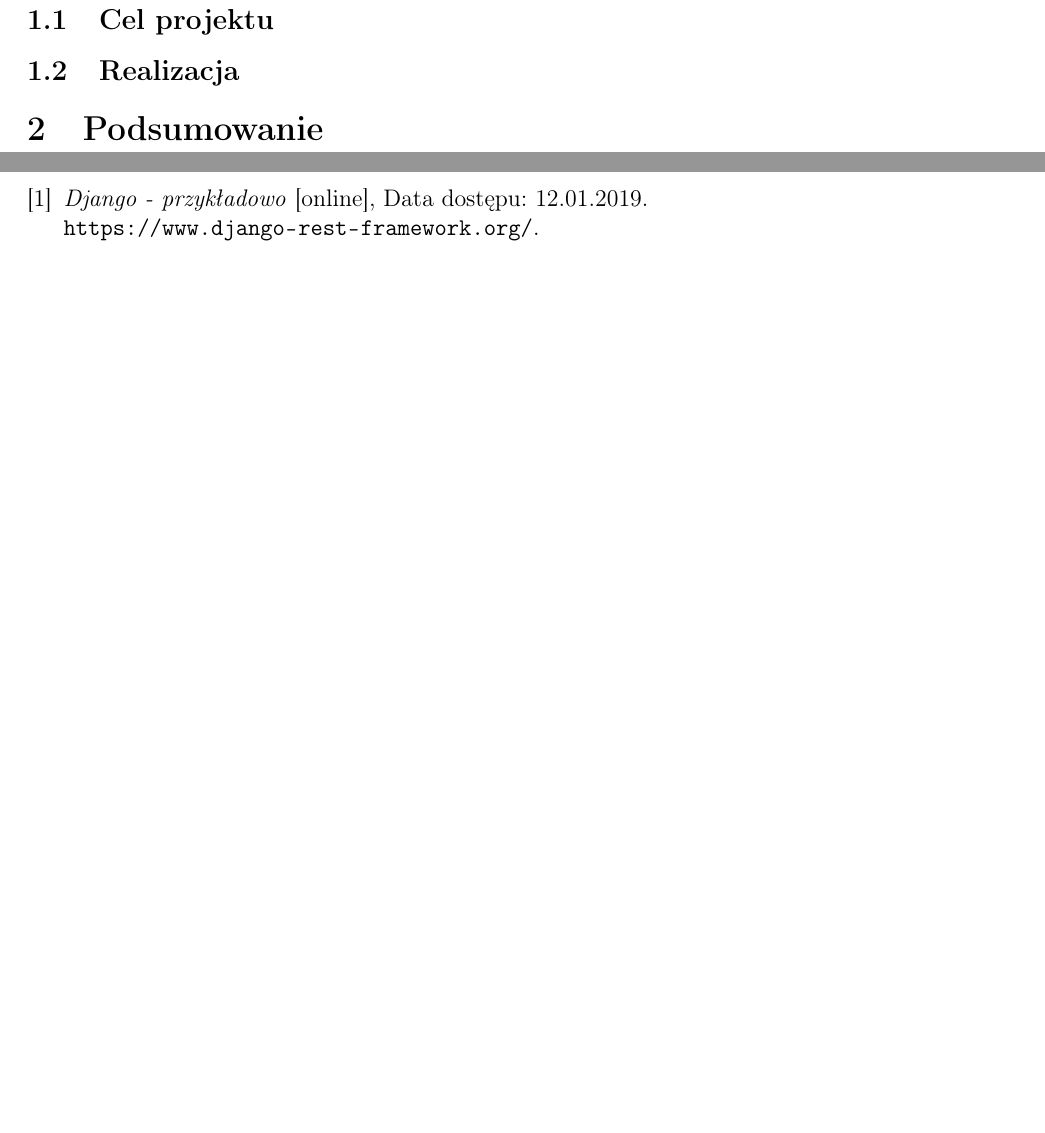
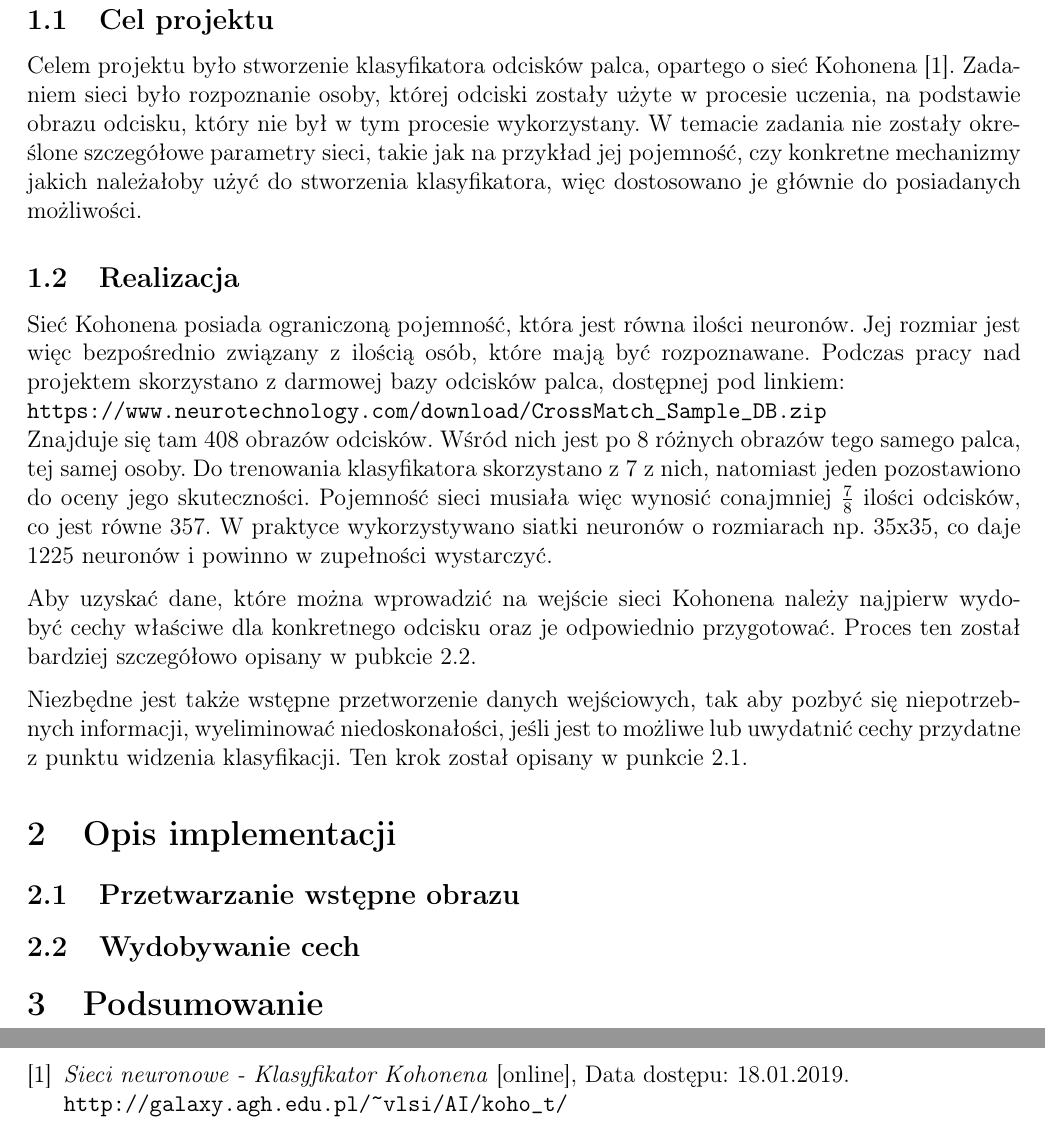
Before and after one commit to sbag13/SIP_Fingerprint_recognition, a LaTeX document (dokumentacja/doc.tex): two parts of pages 3 and 4 of 5, joined at a grey line, cut so that both start at the same text, the shorter picture padded with empty space. Compiled offline with pdfLaTeX.

Commit message:
introduction started

```diff
--- a/dokumentacja/doc.tex
+++ b/dokumentacja/doc.tex
@@ -71,7 +71,33 @@
 
 \subsection{Cel projektu}
 
+Celem projektu było stworzenie klasyfikatora odcisków palca, opartego o sieć Kohonena \cite{Kohonen}. Zadaniem sieci było rozpoznanie osoby, której odciski zostały użyte w procesie uczenia, na podstawie obrazu odcisku, który nie był w tym procesie wykorzystany. W temacie zadania nie zostały określone szczegółowe parametry sieci, takie jak na przykład jej pojemność, czy konkretne mechanizmy jakich należałoby użyć do stworzenia klasyfikatora, więc dostosowano je głównie do posiadanych możliwości.
+
 \subsection{Realizacja}
+
+Sieć Kohonena posiada ograniczoną pojemność, która jest równa ilości neuronów. Jej rozmiar jest więc bezpośrednio związany z ilością osób, które mają być rozpoznawane. Podczas pracy nad projektem skorzystano z darmowej bazy odcisków palca, dostępnej pod linkiem:\newline
+{
+    \parskip=0pt
+    % \begin{center}
+        \url{
+            https://www.neurotechnology.com/download/CrossMatch_Sample_DB.zip
+        }
+    % \end{center}
+}
+\newline
+Znajduje się tam 408 obrazów odcisków. Wśród nich jest po 8 różnych obrazów tego samego palca, tej samej osoby. Do trenowania klasyfikatora skorzystano z 7 z nich, natomiast jeden pozostawiono do oceny jego skuteczności. Pojemność sieci musiała więc wynosić conajmniej \( \frac{7}{8} \) ilości odcisków, co jest równe 357. W praktyce wykorzystywano siatki neuronów o rozmiarach np. 35x35, co daje 1225 neuronów i powinno w zupełności wystarczyć.
+
+Aby uzyskać dane, które można wprowadzić na wejście sieci Kohonena należy najpierw wydobyć cechy właściwe dla konkretnego odcisku oraz je odpowiednio przygotować. Proces ten został bardziej szczegółowo opisany w pubkcie \ref{sec:extraction}.
+
+Niezbędne jest także wstępne przetworzenie danych wejściowych, tak aby pozbyć się niepotrzebnych informacji, wyeliminować niedoskonałości, jeśli jest to możliwe lub uwydatnić cechy przydatne z punktu widzenia klasyfikacji. Ten krok został opisany w punkcie \ref{sec:preprocesing}.
+
+%%%%%%%%%%%%%%%%%%%%%%%%%%%%%%%%%%%%%%%%%%%%%%%%%%%%%%%%%%%%%%%%%%%%%%%%%%%%%%
+\section{Opis implementacji}
+%%%%%%%%%%%%%%%%%%%%%%%%%%%%%%%%%%%%%%%%%%%%%%%%%%%%%%%%%%%%%%%%%%%%%%%%%%%%%%
+
+\subsection{Przetwarzanie wstępne obrazu}\label{sec:preprocesing}
+
+\subsection{Wydobywanie cech}\label{sec:extraction}
 
 %%%%%%%%%%%%%%%%%%%%%%%%%%%%%%%%%%%%%%%%%%%%%%%%%%%%%%%%%%%%%%%%%%%%%%%%%%%%%%
 \section{Podsumowanie}
@@ -81,9 +107,10 @@
 
 \begin{thebibliography}{9}
 
-\bibitem{example}
-\textit{Django - przykładowo} [online], Data dostępu: 12.01.2019.
-\newline\url{https://www.django-rest-framework.org/}.
+\bibitem{Kohonen}
+\textit{Sieci neuronowe - Klasyfikator Kohonena} [online], Data dostępu: 18.01.2019.
+\newline\url{http://galaxy.agh.edu.pl/~vlsi/AI/koho_t/}
+
 
 \end{thebibliography}
 
```
Also changed, not shown: dokumentacja/doc.pdf, 5 other files.
